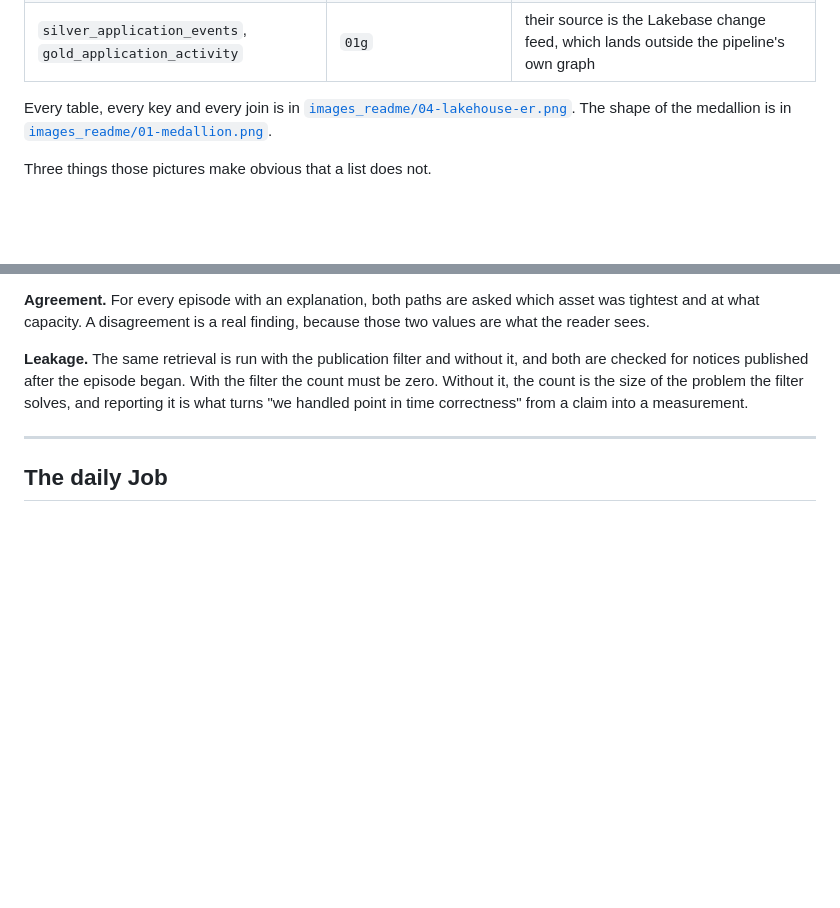
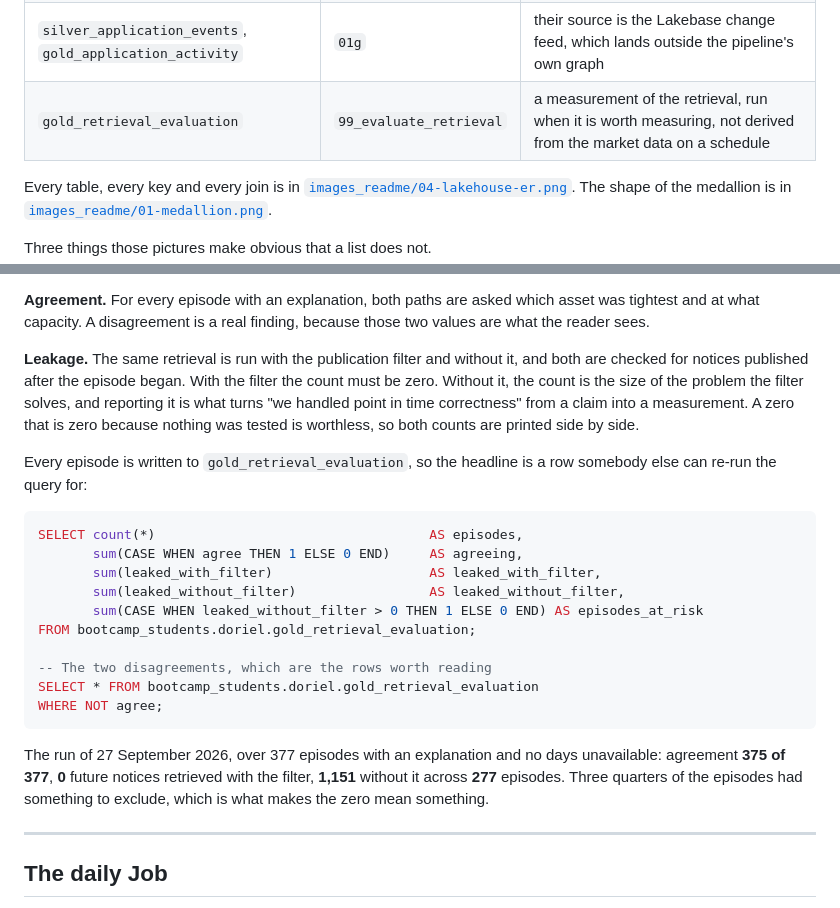
Before and after one commit to doriel/iberian-energy, a Markdown page: GUIDE.md, 2 parts joined by grey strips. Drawn GitHub-style; blank space fills up the shorter version.

````diff
--- a/GUIDE.md
+++ b/GUIDE.md
@@ -581,6 +581,7 @@ notebooks, and each exception has a reason:
 | `gold_unit_hourly_output` | `01e` | same |
 | `gold_episode_explanations` | `02_explain_episodes` | the pipeline runs before the explanations exist, so a pipeline owned copy would always be a day behind |
 | `silver_application_events`, `gold_application_activity` | `01g` | their source is the Lakebase change feed, which lands outside the pipeline's own graph |
+| `gold_retrieval_evaluation` | `99_evaluate_retrieval` | a measurement of the retrieval, run when it is worth measuring, not derived from the market data on a schedule |
 
 Every table, every key and every join is in
 [`images_readme/04-lakehouse-er.png`](images_readme/04-lakehouse-er.png). The
@@ -998,7 +999,29 @@ because those two values are what the reader sees.
 it, and both are checked for notices published after the episode began. With the
 filter the count must be zero. Without it, the count is the size of the problem
 the filter solves, and reporting it is what turns "we handled point in time
-correctness" from a claim into a measurement.
+correctness" from a claim into a measurement. A zero that is zero because
+nothing was tested is worthless, so both counts are printed side by side.
+
+Every episode is written to `gold_retrieval_evaluation`, so the headline is a
+row somebody else can re-run the query for:
+
+```sql
+SELECT count(*)                                   AS episodes,
+       sum(CASE WHEN agree THEN 1 ELSE 0 END)     AS agreeing,
+       sum(leaked_with_filter)                    AS leaked_with_filter,
+       sum(leaked_without_filter)                 AS leaked_without_filter,
+       sum(CASE WHEN leaked_without_filter > 0 THEN 1 ELSE 0 END) AS episodes_at_risk
+FROM bootcamp_students.doriel.gold_retrieval_evaluation;
+
+-- The two disagreements, which are the rows worth reading
+SELECT * FROM bootcamp_students.doriel.gold_retrieval_evaluation
+WHERE NOT agree;
+```
+
+The run of 27 September 2026, over 377 episodes with an explanation and no days
+unavailable: agreement **375 of 377**, **0** future notices retrieved with the
+filter, **1,151** without it across **277** episodes. Three quarters of the
+episodes had something to exclude, which is what makes the zero mean something.
 
 ---
 
````
Also changed, not shown: README.md (+19 -0 lines), ROADMAP.md (+39 -2 lines).
